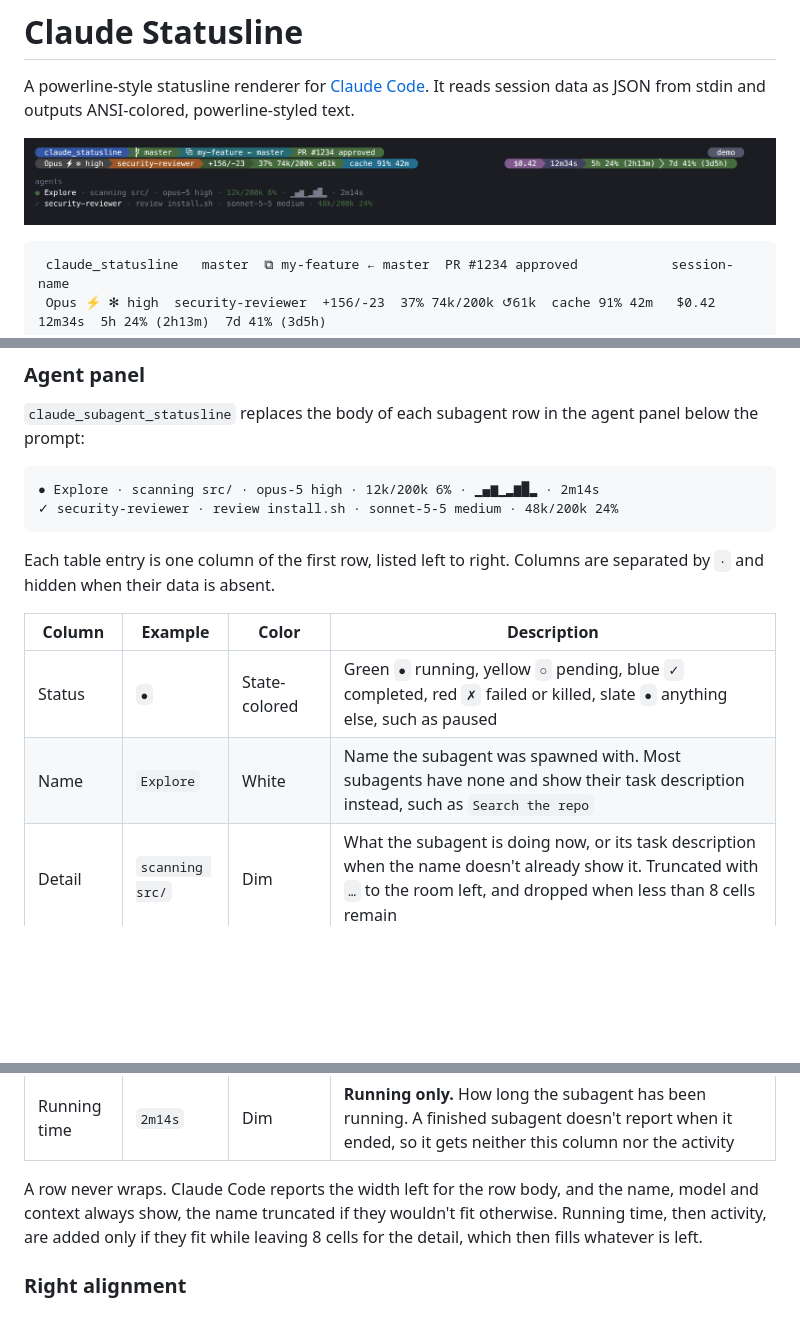
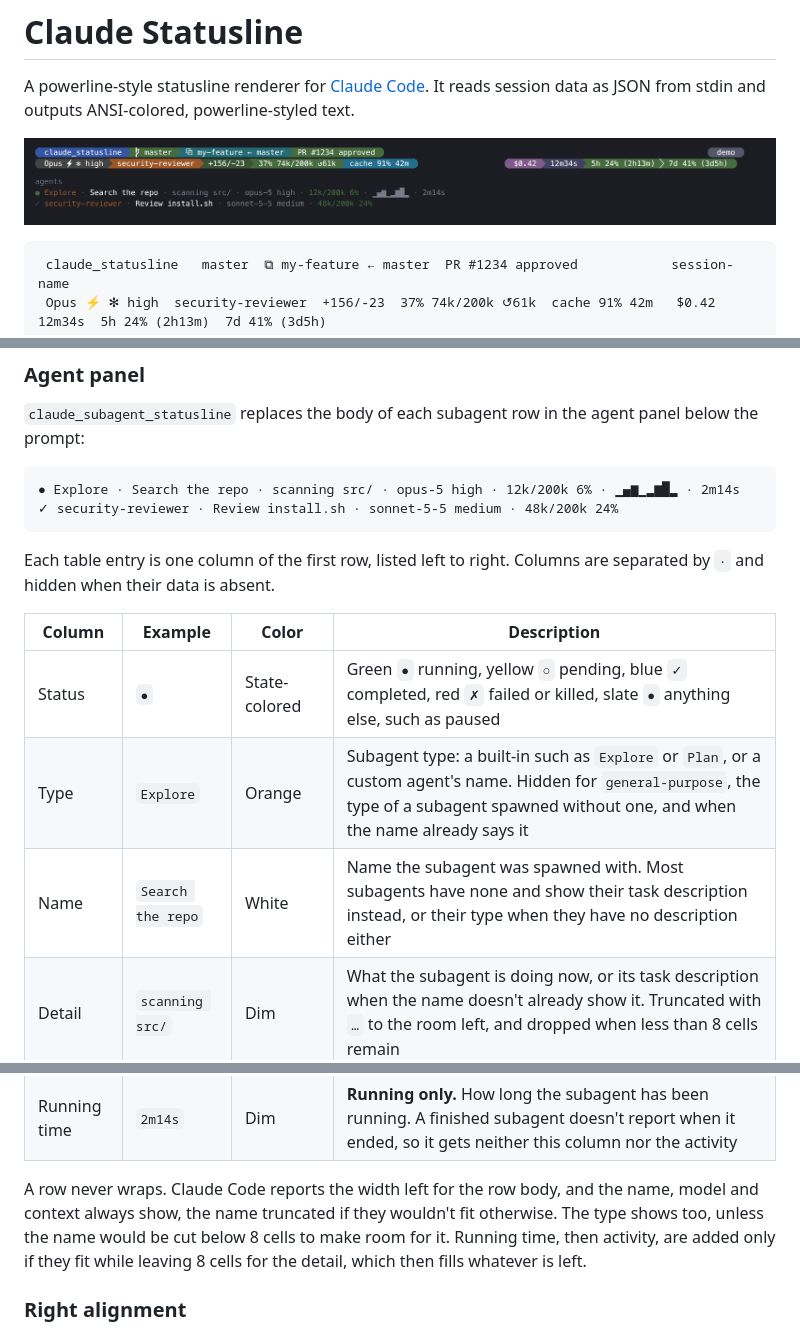
Before and after one commit to gdarmont/claude_statusline, a Markdown page: README.md, 3 parts joined by grey strips. GitHub-like rendering; pictures changed too: docs/statusline.png; blank space fills up the shorter version.

````diff
--- a/README.md
+++ b/README.md
@@ -56,8 +56,8 @@ Threshold colors for context and rate limits:
 prompt:
 
 ```
-● Explore · scanning src/ · opus-5 high · 12k/200k 6% · ▁▄▆▁▂▆█▂ · 2m14s
-✓ security-reviewer · review install.sh · sonnet-5-5 medium · 48k/200k 24%
+● Explore · Search the repo · scanning src/ · opus-5 high · 12k/200k 6% · ▁▄▆▁▂▆█▂ · 2m14s
+✓ security-reviewer · Review install.sh · sonnet-5-5 medium · 48k/200k 24%
 ```
 
 Each table entry is one column of the first row, listed left to right. Columns are separated by
@@ -66,7 +66,8 @@ Each table entry is one column of the first row, listed left to right. Columns a
 | Column | Example | Color | Description |
 |--------|---------|-------|-------------|
 | Status | `●` | State-colored | Green `●` running, yellow `○` pending, blue `✓` completed, red `✗` failed or killed, slate `●` anything else, such as paused |
-| Name | `Explore` | White | Name the subagent was spawned with. Most subagents have none and show their task description instead, such as `Search the repo` |
+| Type | `Explore` | Orange | Subagent type: a built-in such as `Explore` or `Plan`, or a custom agent's name. Hidden for `general-purpose`, the type of a subagent spawned without one, and when the name already says it |
+| Name | `Search the repo` | White | Name the subagent was spawned with. Most subagents have none and show their task description instead, or their type when they have no description either |
 | Detail | `scanning src/` | Dim | What the subagent is doing now, or its task description when the name doesn't already show it. Truncated with `…` to the room left, and dropped when less than 8 cells remain |
 | Model | `opus-5 high` | Dim | Model ID without the `claude-` prefix and date suffix, then the effort set for that subagent: a level, or a token budget such as `16k` |
 | Context | `12k/200k 6%` | Green / Yellow / Red | Tokens in the subagent's context out of its model's window, and the share used, with the same thresholds as the main context. Only the token count, dimmed, when the window size is unknown. Hidden until the subagent reports tokens |
@@ -74,9 +75,9 @@ Each table entry is one column of the first row, listed left to right. Columns a
 | Running time | `2m14s` | Dim | **Running only.** How long the subagent has been running. A finished subagent doesn't report when it ended, so it gets neither this column nor the activity |
 
 A row never wraps. Claude Code reports the width left for the row body, and the name, model and
-context always show, the name truncated if they wouldn't fit otherwise. Running time, then
-activity, are added only if they fit while leaving 8 cells for the detail, which then fills
-whatever is left.
+context always show, the name truncated if they wouldn't fit otherwise. The type shows too, unless
+the name would be cut below 8 cells to make room for it. Running time, then activity, are added
+only if they fit while leaving 8 cells for the detail, which then fills whatever is left.
 
 ### Right alignment
 
````
Also changed, not shown: other parts of README.md (+5 -2 lines), 3 other files.
